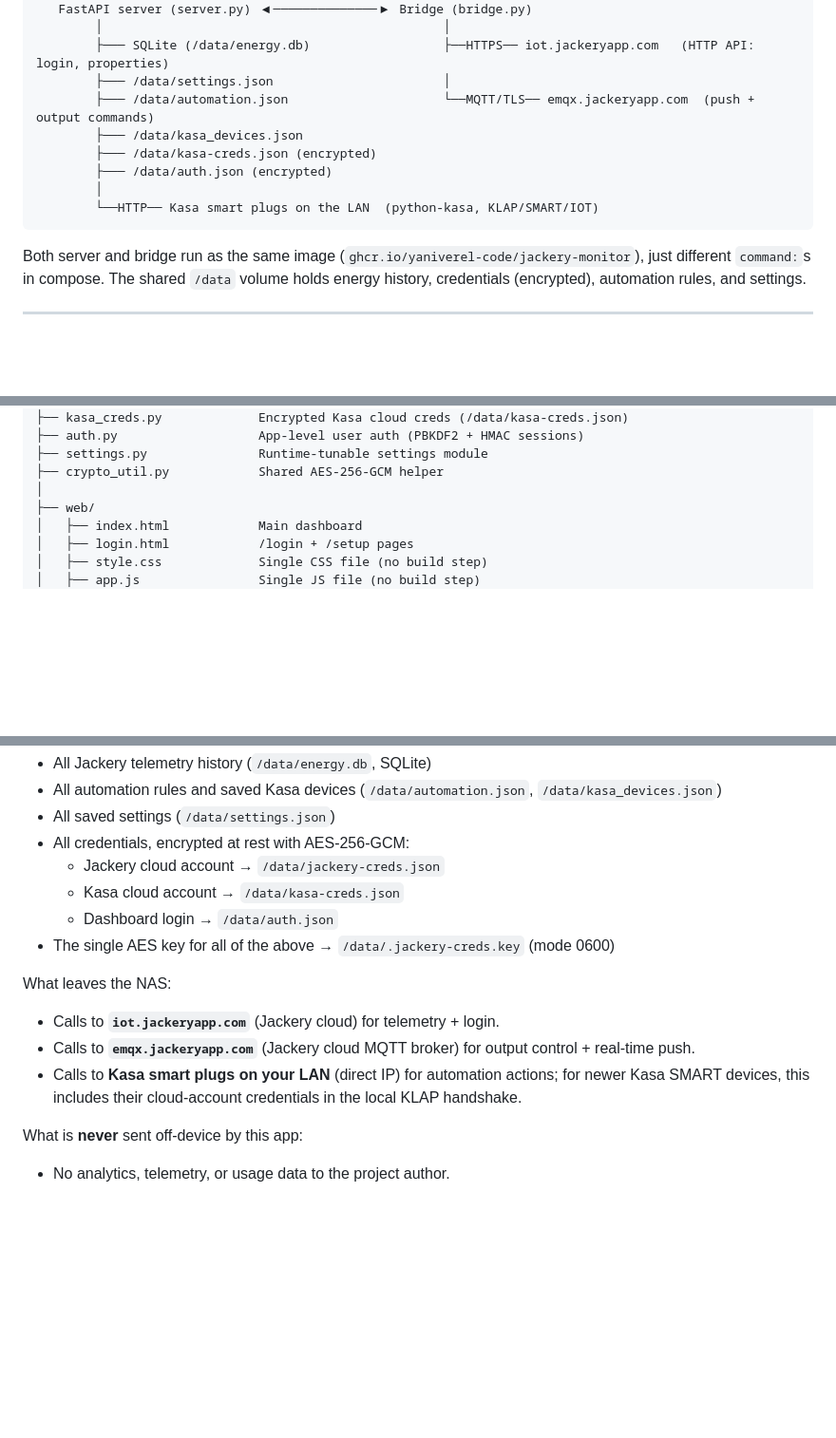
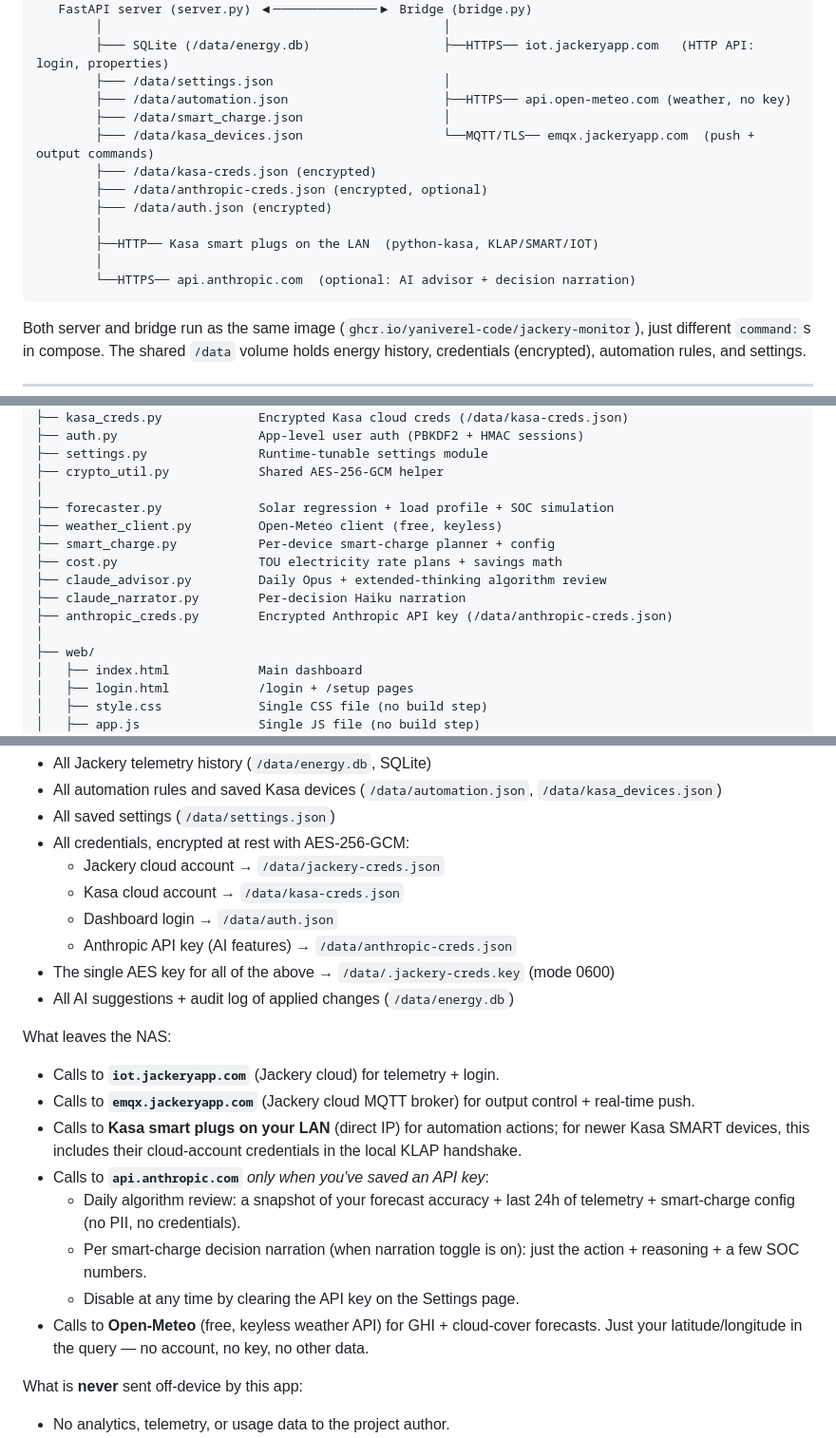
Before and after one commit to YanivErel-code/jackery-monitor, a Markdown page: README.md, 3 parts joined by grey strips. Shown at 95% size. Rendered like a GitHub page; blank space fills up the shorter version.

````diff
--- a/README.md
+++ b/README.md
@@ -96,12 +96,16 @@ It connects through the **Jackery cloud account** (the same one the official app
         │                                              │
         ├─── SQLite (/data/energy.db)                  ├──HTTPS── iot.jackeryapp.com   (HTTP API: login, properties)
         ├─── /data/settings.json                       │
-        ├─── /data/automation.json                     └──MQTT/TLS── emqx.jackeryapp.com  (push + output commands)
-        ├─── /data/kasa_devices.json
+        ├─── /data/automation.json                     ├──HTTPS── api.open-meteo.com (weather, no key)
+        ├─── /data/smart_charge.json                   │
+        ├─── /data/kasa_devices.json                   └──MQTT/TLS── emqx.jackeryapp.com  (push + output commands)
         ├─── /data/kasa-creds.json (encrypted)
+        ├─── /data/anthropic-creds.json (encrypted, optional)
         ├─── /data/auth.json (encrypted)
         │
-        └──HTTP── Kasa smart plugs on the LAN  (python-kasa, KLAP/SMART/IOT)
+        ├──HTTP── Kasa smart plugs on the LAN  (python-kasa, KLAP/SMART/IOT)
+        │
+        └──HTTPS── api.anthropic.com  (optional: AI advisor + decision narration)
 ```
 
 Both server and bridge run as the same image (`ghcr.io/yaniverel-code/jackery-monitor`),
@@ -262,6 +328,14 @@ jackery-monitor/
 ├── settings.py               Runtime-tunable settings module
 ├── crypto_util.py            Shared AES-256-GCM helper
 │
+├── forecaster.py             Solar regression + load profile + SOC simulation
+├── weather_client.py         Open-Meteo client (free, keyless)
+├── smart_charge.py           Per-device smart-charge planner + config
+├── cost.py                   TOU electricity rate plans + savings math
+├── claude_advisor.py         Daily Opus + extended-thinking algorithm review
+├── claude_narrator.py        Per-decision Haiku narration
+├── anthropic_creds.py        Encrypted Anthropic API key (/data/anthropic-creds.json)
+│
 ├── web/
 │   ├── index.html            Main dashboard
 │   ├── login.html            /login + /setup pages
@@ -323,8 +400,10 @@ What stays on your NAS:
   - Jackery cloud account → `/data/jackery-creds.json`
   - Kasa cloud account → `/data/kasa-creds.json`
   - Dashboard login → `/data/auth.json`
+  - Anthropic API key (AI features) → `/data/anthropic-creds.json`
 - The single AES key for all of the above → `/data/.jackery-creds.key`
   (mode 0600)
+- All AI suggestions + audit log of applied changes (`/data/energy.db`)
 
 What leaves the NAS:
 
@@ -334,6 +413,15 @@ What leaves the NAS:
 - Calls to **Kasa smart plugs on your LAN** (direct IP) for automation
   actions; for newer Kasa SMART devices, this includes their cloud-account
   credentials in the local KLAP handshake.
+- Calls to **`api.anthropic.com`** *only when you've saved an API key*:
+  - Daily algorithm review: a snapshot of your forecast accuracy +
+    last 24h of telemetry + smart-charge config (no PII, no credentials).
+  - Per smart-charge decision narration (when narration toggle is on):
+    just the action + reasoning + a few SOC numbers.
+  - Disable at any time by clearing the API key on the Settings page.
+- Calls to **Open-Meteo** (free, keyless weather API) for
+  GHI + cloud-cover forecasts. Just your latitude/longitude in the
+  query — no account, no key, no other data.
 
 What is **never** sent off-device by this app:
 
````
Also changed, not shown: other parts of README.md (+67 -2 lines).
